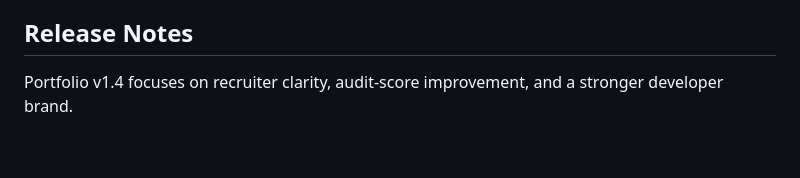
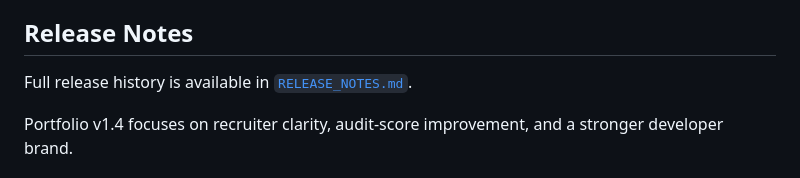
Before and after one commit to Giridhar113/Giridhar-portfolio, a Markdown page: README.md, the part around the change. Drawn GitHub-style; blank space fills up the shorter version.

Commit message:
Add release notes for v1.3 and v1.4

```diff
--- a/README.md
+++ b/README.md
@@ -63,6 +63,8 @@ This portfolio highlights my professional summary, technical skills, experience,
 
 ## Release Notes
 
+Full release history is available in [`RELEASE_NOTES.md`](RELEASE_NOTES.md).
+
 Portfolio v1.4 focuses on recruiter clarity, audit-score improvement, and a stronger developer brand.
 
 ### Added
```
Also changed, not shown: RELEASE_NOTES.md (added, +65 -0 lines).
